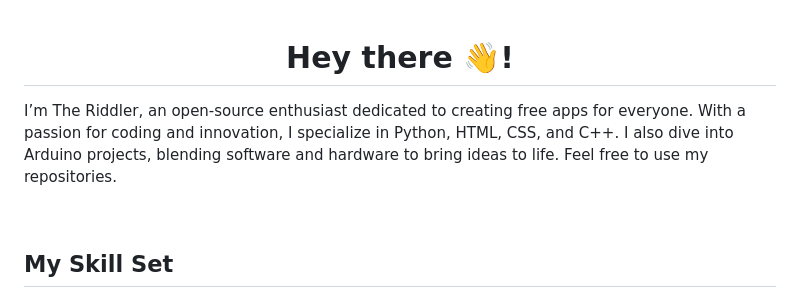
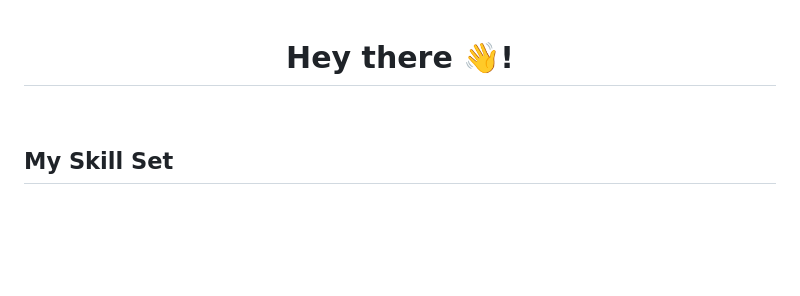
Before and after one commit to TheRiddler2/TheRiddler2, a Markdown page: README.md, the part around the change. Drawn GitHub-style; blank space fills up the shorter version.

Commit message:
Update README to remove personal details
Removed personal introduction and focus on open-source.

```diff
--- a/README.md
+++ b/README.md
@@ -1,7 +1,6 @@
 
 # <div align="center">Hey there 👋!
 
-I’m The Riddler, an open-source enthusiast dedicated to creating free apps for everyone. With a passion for coding and innovation, I specialize in Python, HTML, CSS, and C++. I also dive into Arduino projects, blending software and hardware to bring ideas to life. Feel free to use my repositories.
 
 </div>
 
```
